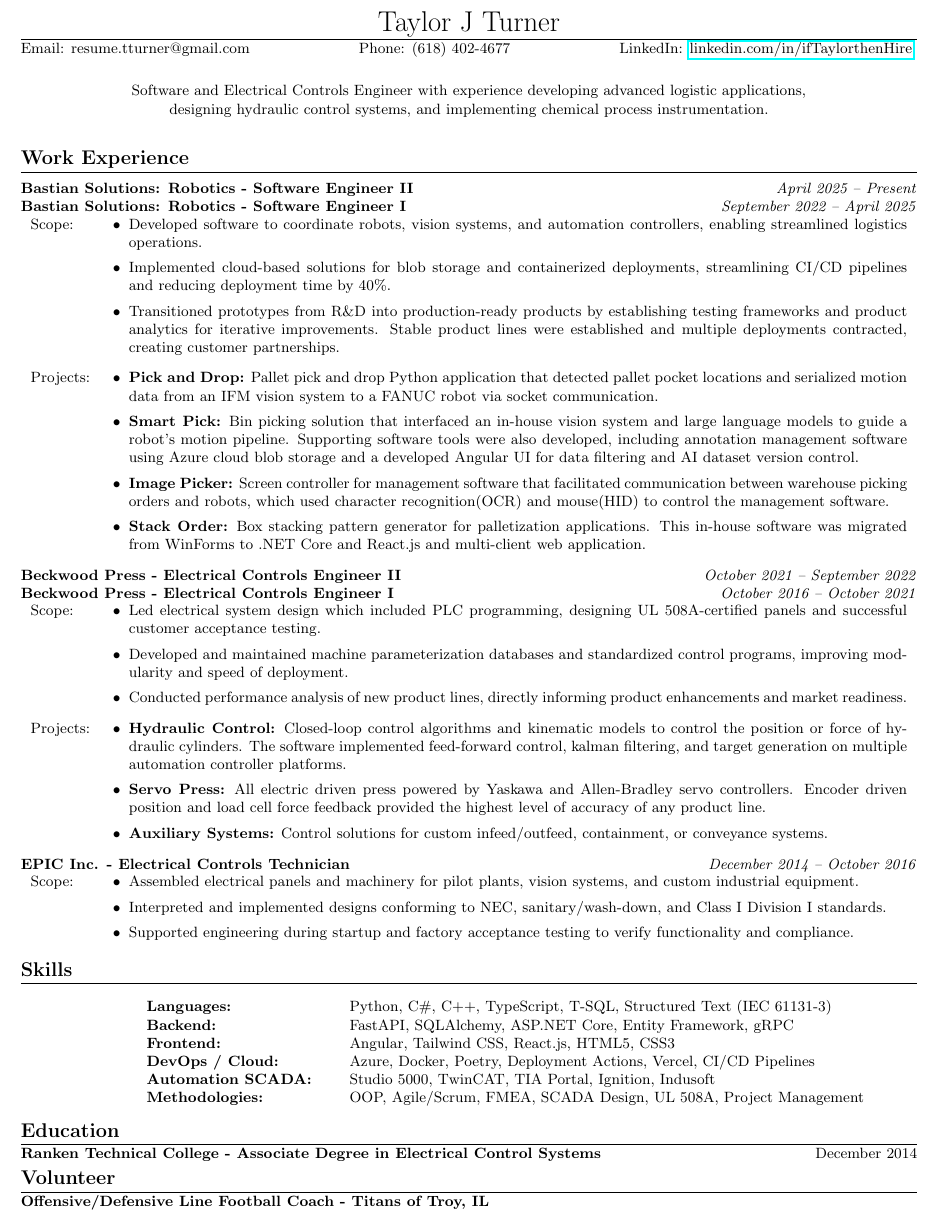
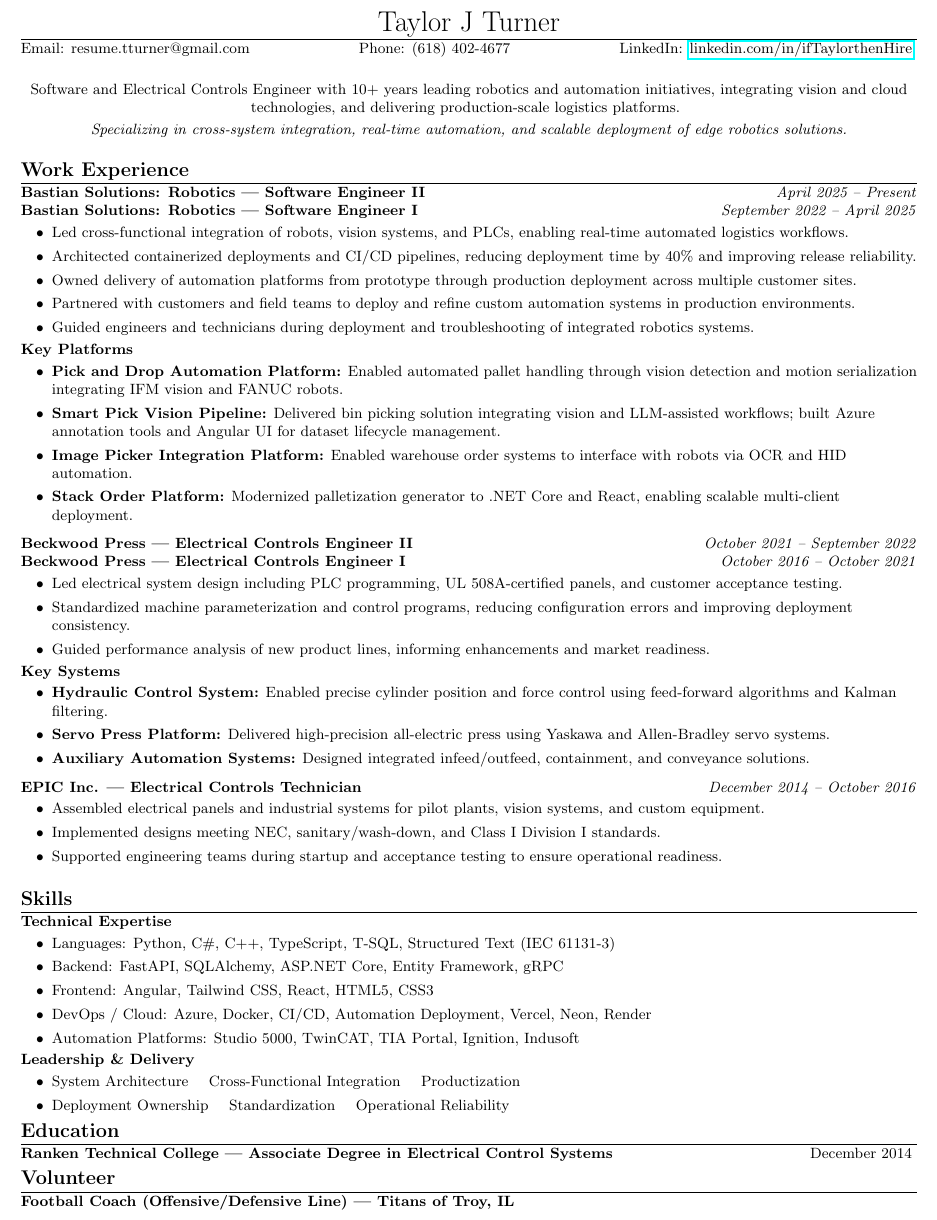
Before and after one commit to ifTaylor/Resume, a LaTeX CV (TaylorJTurnerResume.tex): part of the page, cut so that both start at the same text. Compiled offline with pdfLaTeX.

Commit message:
better support ats

```diff
--- a/TaylorJTurnerResume.tex
+++ b/TaylorJTurnerResume.tex
@@ -1,14 +1,10 @@
-
-\documentclass[letterpaper,10pt]{article} % Change 'a4paper' to 'letterpaper'
+\documentclass[letterpaper,10pt]{article}
 \raggedright
 
-\usepackage[left=0.75in, right=0.75in, top=0.75in, bottom=0.75in]{geometry}
+\usepackage[left=0.5in, right=0.5in, top=0.5in, bottom=0.5in]{geometry}
 \usepackage{enumitem}
 \usepackage{hyperref}
 \usepackage{titlesec}
-\usepackage{multicol}
-\usepackage{tabularx}
-\usepackage{enumitem}
 
 \pagestyle{empty}
 
@@ -17,18 +13,15 @@
 
 \newcommand{\job}[3]{%
   \noindent\makebox[\textwidth]{%
-    \textbf{#1 - #2} \hfill \textit{#3}%
+    \textbf{#1 — #2} \hfill \textit{#3}%
   }%
 }
 
-\newcommand{\education}[4]{
-  \textbf{#1 - #2} \hfill #3
+\newcommand{\education}[3]{
+  \textbf{#1 — #2} \hfill #3
 }
 
-\geometry{top=0.5in, bottom=0.5in, left=0.5in, right=0.5in}
-
 \begin{document}
-
 \small
 
 \section{\centerline{\LARGE \textnormal{Taylor J Turner}}}
@@ -36,104 +29,79 @@
 \bigskip
 
 \begin{center}
-\begin{minipage}{\textwidth}
-\centering
-Software and Electrical Controls Engineer with experience developing advanced logistic applications, \\
-designing hydraulic control systems, and implementing chemical process instrumentation.
-\end{minipage}
+Software and Electrical Controls Engineer with 10+ years leading robotics and automation initiatives, integrating vision and cloud technologies, and delivering production-scale logistics platforms.
+\smallskip
+
+\textit{Specializing in cross-system integration, real-time automation, and scalable deployment of edge robotics solutions.}
 \end{center}
+\medskip
+
+\section{Work Experience}
+
+\job{Bastian Solutions: Robotics}{Software Engineer II}{April 2025 -- Present}
+\job{Bastian Solutions: Robotics}{Software Engineer I}{September 2022 -- April 2025}
+\begin{itemize}[left=1em, itemsep=0.25em]
+    \item Led cross-functional integration of robots, vision systems, and PLCs, enabling real-time automated logistics workflows.
+    \item Architected containerized deployments and CI/CD pipelines, reducing deployment time by 40\% and improving release reliability.
+    \item Owned delivery of automation platforms from prototype through production deployment across multiple customer sites.
+    \item Partnered with customers and field teams to deploy and refine custom automation systems in production environments.
+    \item Guided engineers and technicians during deployment and troubleshooting of integrated robotics systems.
+\end{itemize}
+
+\textbf{Key Platforms}
+\begin{itemize}[left=1em, itemsep=0.25em]
+    \item \textbf{Pick and Drop Automation Platform:} Enabled automated pallet handling through vision detection and motion serialization integrating IFM vision and FANUC robots.
+    \item \textbf{Smart Pick Vision Pipeline:} Delivered bin picking solution integrating vision and LLM-assisted workflows; built Azure annotation tools and Angular UI for dataset lifecycle management.
+    \item \textbf{Image Picker Integration Platform:} Enabled warehouse order systems to interface with robots via OCR and HID automation.
+    \item \textbf{Stack Order Platform:} Modernized palletization generator to .NET Core and React, enabling scalable multi-client deployment.
+\end{itemize}
+\medskip
+
+\job{Beckwood Press}{Electrical Controls Engineer II}{October 2021 -- September 2022}
+\job{Beckwood Press}{Electrical Controls Engineer I}{October 2016 -- October 2021}
+\begin{itemize}[left=1em, itemsep=0.25em]
+    \item Led electrical system design including PLC programming, UL 508A-certified panels, and customer acceptance testing.
+    \item Standardized machine parameterization and control programs, reducing configuration errors and improving deployment consistency.
+    \item Guided performance analysis of new product lines, informing enhancements and market readiness.
+\end{itemize}
+
+\textbf{Key Systems}
+\begin{itemize}[left=1em, itemsep=0.25em]
+    \item \textbf{Hydraulic Control System:} Enabled precise cylinder position and force control using feed-forward algorithms and Kalman filtering.
+    \item \textbf{Servo Press Platform:} Delivered high-precision all-electric press using Yaskawa and Allen-Bradley servo systems.
+    \item \textbf{Auxiliary Automation Systems:} Designed integrated infeed/outfeed, containment, and conveyance solutions.
+\end{itemize}
+\medskip
+
+\job{EPIC Inc.}{Electrical Controls Technician}{December 2014 -- October 2016}
+\begin{itemize}[left=1em, itemsep=0.25em]
+    \item Assembled electrical panels and industrial systems for pilot plants, vision systems, and custom equipment.
+    \item Implemented designs meeting NEC, sanitary/wash-down, and Class I Division I standards.
+    \item Supported engineering teams during startup and acceptance testing to ensure operational readiness.
+\end{itemize}
 \bigskip
 
+\section{Skills}
 
-\section{Work Experience}
-\vspace{0.5em}
-\noindent\job{Bastian Solutions: Robotics}{Software Engineer II}{April 2025 -- Present}
-\noindent\job{Bastian Solutions: Robotics}{Software Engineer I}{September 2022 -- April 2025}
-\begin{tabularx}{\textwidth}{>{\raggedright\arraybackslash}p{1cm} X}
-Scope: &
-\begin{minipage}[t]{\hsize}
+\textbf{Technical Expertise}
 \begin{itemize}[left=1em, itemsep=0.25em]
-    \item Developed software to coordinate robots, vision systems, and automation controllers, enabling streamlined logistics operations.
-    \item Implemented cloud-based solutions for blob storage and containerized deployments, streamlining CI/CD pipelines and reducing deployment time by 40\%.
-    \item Transitioned prototypes from R\&D into production-ready products by establishing testing frameworks and product analytics for iterative improvements.
-    Stable product lines were established and multiple deployments contracted, creating customer partnerships.
+    \item Languages: Python, C\#, C++, TypeScript, T-SQL, Structured Text (IEC 61131-3)
+    \item Backend: FastAPI, SQLAlchemy, ASP.NET Core, Entity Framework, gRPC
+    \item Frontend: Angular, Tailwind CSS, React, HTML5, CSS3
+    \item DevOps / Cloud: Azure, Docker, CI/CD, Automation Deployment, Vercel, Neon, Render
+    \item Automation Platforms: Studio 5000, TwinCAT, TIA Portal, Ignition, Indusoft
 \end{itemize}
-\end{minipage}
-\vspace{0.5em}
-\\
-Projects: &
-\begin{minipage}[t]{\hsize}
+
+\textbf{Leadership \& Delivery}
 \begin{itemize}[left=1em, itemsep=0.25em]
-    \item \textbf{Pick and Drop:} Pallet pick and drop Python application that detected pallet pocket locations and serialized motion data from an IFM vision system to a FANUC robot via socket communication.
-    \item \textbf{Smart Pick:} Bin picking solution that interfaced an in-house vision system and large language models to guide a robot's motion pipeline.
-    Supporting software tools were also developed, including annotation management software using Azure cloud blob storage and a developed Angular UI for data filtering and AI dataset version control.
-    \item \textbf{Image Picker:} Screen controller for management software that facilitated communication between warehouse picking orders and robots, which used character recognition(OCR) and mouse(HID) to control the management software.
-    \item \textbf{Stack Order:} Box stacking pattern generator for palletization applications.
-    This in-house software was migrated from WinForms to .NET Core and React.js and multi-client web application.
+    \item System Architecture \quad Cross-Functional Integration \quad Productization
+    \item Deployment Ownership \quad Standardization \quad Operational Reliability
 \end{itemize}
-\end{minipage}
-\end{tabularx}
-\vspace{0.5em}
-
-\noindent\job{Beckwood Press}{Electrical Controls Engineer II}{October 2021 – September 2022}
-\noindent\job{Beckwood Press}{Electrical Controls Engineer I}{October 2016 – October 2021}
-\begin{tabularx}{\textwidth}{>{\raggedright\arraybackslash}p{1cm} X}
-Scope: &
-\begin{minipage}[t]{\hsize}
-\begin{itemize}[left=1em, itemsep=0.25em]
-    \item Led electrical system design which included PLC programming, designing UL 508A-certified panels and successful customer acceptance testing.
-    \item Developed and maintained machine parameterization databases and standardized control programs, improving modularity and speed of deployment.
-    \item Conducted performance analysis of new product lines, directly informing product enhancements and market readiness.
-\end{itemize}
-\end{minipage}
-\vspace{0.5em}
-\\
-Projects: &
-\begin{minipage}[t]{\hsize}
-\begin{itemize}[left=1em, itemsep=0.25em]
-    \item \textbf{Hydraulic Control:} Closed-loop control algorithms and kinematic models to control the position or force of hydraulic cylinders.
-    The software implemented feed-forward control, kalman filtering, and target generation on multiple automation controller platforms.
-    \item \textbf{Servo Press:} All electric driven press powered by Yaskawa and Allen-Bradley servo controllers.
-    Encoder driven position and load cell force feedback provided the highest level of accuracy of any product line.
-    \item \textbf{Auxiliary Systems:} Control solutions for custom infeed/outfeed, containment, or conveyance systems.
-\end{itemize}
-\end{minipage}
-\end{tabularx}
-\vspace{0.5em}
-
-\noindent\job{EPIC Inc.}{Electrical Controls Technician}{December 2014 – October 2016}
-\begin{tabularx}{\textwidth}{>{\raggedright\arraybackslash}p{1cm} X}
-Scope: &
-\begin{minipage}[t]{\hsize}
-\begin{itemize}[left=1em, itemsep=0.25em]
-    \item Assembled electrical panels and machinery for pilot plants, vision systems, and custom industrial equipment.
-    \item Interpreted and implemented designs conforming to NEC, sanitary/wash-down, and Class I Division I standards.
-    \item Supported engineering during startup and factory acceptance testing to verify functionality and compliance.
-\end{itemize}
-\end{minipage}
-\end{tabularx}
-\vspace{0.5em}
-
-\section{Skills}
-\vspace{0.8em}
-\begin{minipage}{0.95\textwidth}
-\hspace{8em}
-\begin{tabular*}{\textwidth}{@{\extracolsep{\fill}} p{0.2\textwidth} p{0.75\textwidth}}
-\textbf{Languages:} & Python, C\#, C++, TypeScript, T-SQL, Structured Text (IEC 61131-3) \\
-\textbf{Backend:} & FastAPI, SQLAlchemy, ASP.NET Core, Entity Framework, gRPC \\
-\textbf{Frontend:} & Angular, Tailwind CSS, React.js, HTML5, CSS3 \\
-\textbf{DevOps / Cloud:} & Azure, Docker, Poetry, Deployment Actions, Vercel, CI/CD Pipelines \\
-\textbf{Automation SCADA:} & Studio 5000, TwinCAT, TIA Portal, Ignition, Indusoft \\
-\textbf{Methodologies:} & OOP, Agile/Scrum, FMEA, SCADA Design, UL 508A, Project Management \\
-\end{tabular*}
-\end{minipage}
-\vspace{0.5em}
 
 \section{Education}
 \education{Ranken Technical College}{Associate Degree in Electrical Control Systems}{December 2014}
 
-
 \section{Volunteer}
-\job{Offensive/Defensive Line Football Coach}{Titans of Troy, IL}{}
+\job{Football Coach (Offensive/Defensive Line)}{Titans of Troy, IL}{}
 
 \end{document}
```
Also changed, not shown: TaylorJTurnerResume.pdf.
